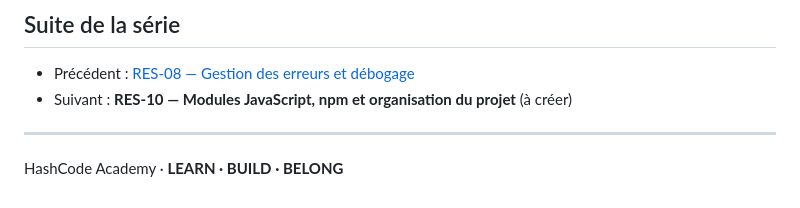
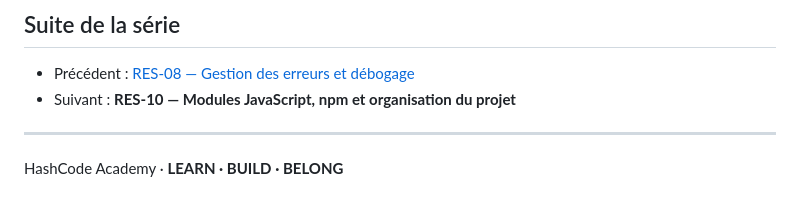
Before and after one commit to digitaleflex/hashcode-masterclass, a Markdown page: docs/resumes/RES-09-async-promises-async-await.md, the part around the change. Rendered like a GitHub page.

Commit message:
docs: harmonize resume navigation links

```diff
--- a/docs/resumes/RES-09-async-promises-async-await.md
+++ b/docs/resumes/RES-09-async-promises-async-await.md
@@ -413,7 +413,7 @@ Pourquoi vérifier `response.ok` après `fetch` ?
 ## Suite de la série
 
 - Précédent : [RES-08 — Gestion des erreurs et débogage](./RES-08-gestion-erreurs-debogage.md)
-- Suivant : **RES-10 — Modules JavaScript, npm et organisation du projet** (à créer)
+- Suivant : **RES-10 — Modules JavaScript, npm et organisation du projet**
 
 ---
 
```
